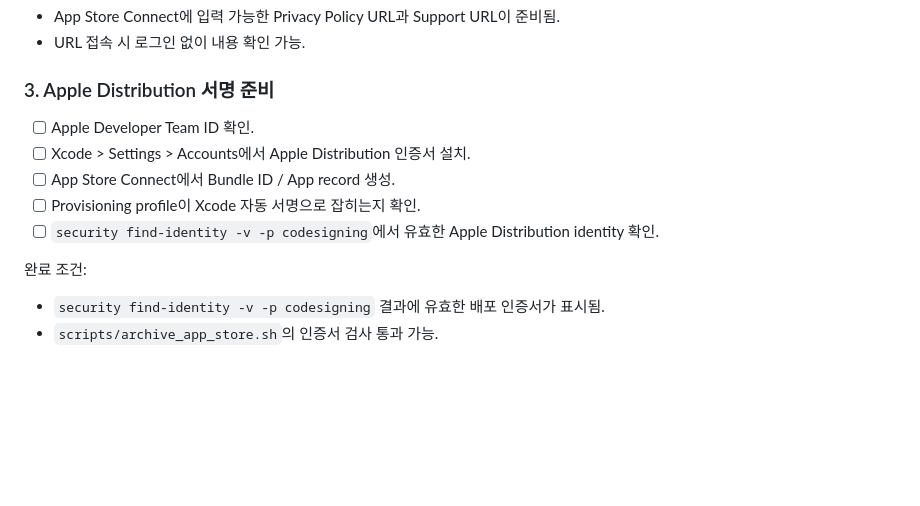
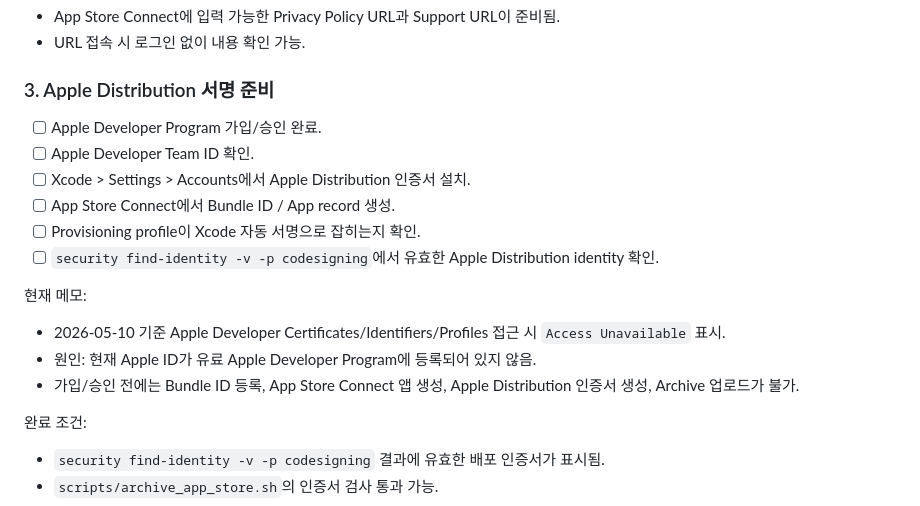
Before and after one commit to subi9218/LocalMinutes, a Markdown page: CODEX_TODO.md, the part around the change. Drawn GitHub-style; blank space fills up the shorter version.

Commit message:
Document Apple Developer enrollment blocker

```diff
--- a/CODEX_TODO.md
+++ b/CODEX_TODO.md
@@ -42,11 +42,18 @@
 
 ### 3. Apple Distribution 서명 준비
 
+- [ ] Apple Developer Program 가입/승인 완료.
 - [ ] Apple Developer Team ID 확인.
 - [ ] Xcode > Settings > Accounts에서 Apple Distribution 인증서 설치.
 - [ ] App Store Connect에서 Bundle ID / App record 생성.
 - [ ] Provisioning profile이 Xcode 자동 서명으로 잡히는지 확인.
 - [ ] `security find-identity -v -p codesigning`에서 유효한 Apple Distribution identity 확인.
+
+현재 메모:
+
+- 2026-05-10 기준 Apple Developer Certificates/Identifiers/Profiles 접근 시 `Access Unavailable` 표시.
+- 원인: 현재 Apple ID가 유료 Apple Developer Program에 등록되어 있지 않음.
+- 가입/승인 전에는 Bundle ID 등록, App Store Connect 앱 생성, Apple Distribution 인증서 생성, Archive 업로드가 불가.
 
 완료 조건:
 
```
